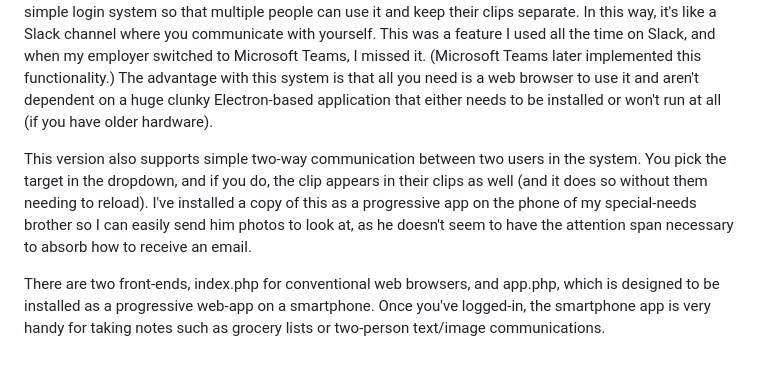
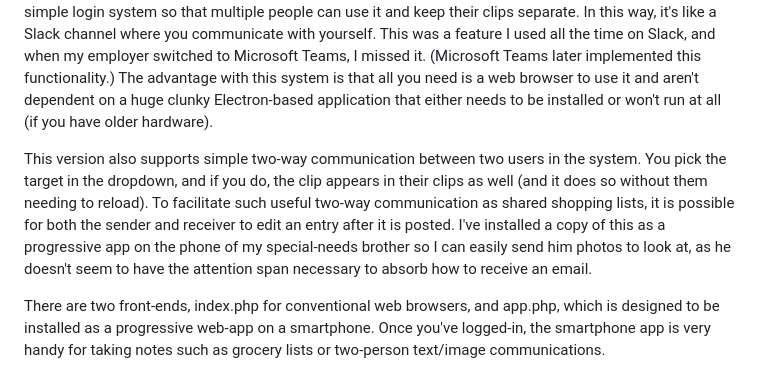
Before and after one commit to judasgutenberg/webclipboard_2, a Markdown page: README.md, the part around the change. Drawn GitHub-style.

Commit message:
mentioning editing

```diff
--- a/README.md
+++ b/README.md
@@ -2,7 +2,7 @@
 
 This is a clipboard system to use primarily for transferring small amounts of text data (the sort that would be in a clipboard) between computers or other networked devices.  This is similar to other web-based clipboards, but the advantage is that the code would run on a server you control. This way you can keep your clips around indefinitely, revisit old clips, and even use it as a kind of cloud-based journal. It has a simple login system so that multiple people can use it and keep their clips separate.  In this way, it's like a Slack channel where you communicate with yourself.  This was a feature I used all the time on Slack, and when my employer switched to Microsoft Teams, I missed it.  (Microsoft Teams later implemented this functionality.)  The advantage with this system is that all you need is a web browser to use it and aren't dependent on a huge clunky Electron-based application that either needs to be installed or won't run at all (if you have older hardware).
 
-This version also supports simple two-way communication between two users in the system. You pick the target in the dropdown, and if you do, the clip appears in their clips as well (and it does so without them needing to reload).   I've installed a copy of this as a progressive app on the phone of my special-needs brother so I can easily send him photos to look at, as he doesn't seem to have the attention span necessary to absorb how to receive an email.
+This version also supports simple two-way communication between two users in the system. You pick the target in the dropdown, and if you do, the clip appears in their clips as well (and it does so without them needing to reload).  To facilitate such useful two-way communication as shared shopping lists, it is possible for both the sender and receiver to edit an entry after it is posted. I've installed a copy of this as a progressive app on the phone of my special-needs brother so I can easily send him photos to look at, as he doesn't seem to have the attention span necessary to absorb how to receive an email.
 
 There are two front-ends, index.php for conventional web browsers, and app.php, which is designed to be installed as a progressive web-app on a smartphone. Once you've logged-in, the smartphone app is very handy for taking notes such as grocery lists or two-person text/image communications.
 
```
